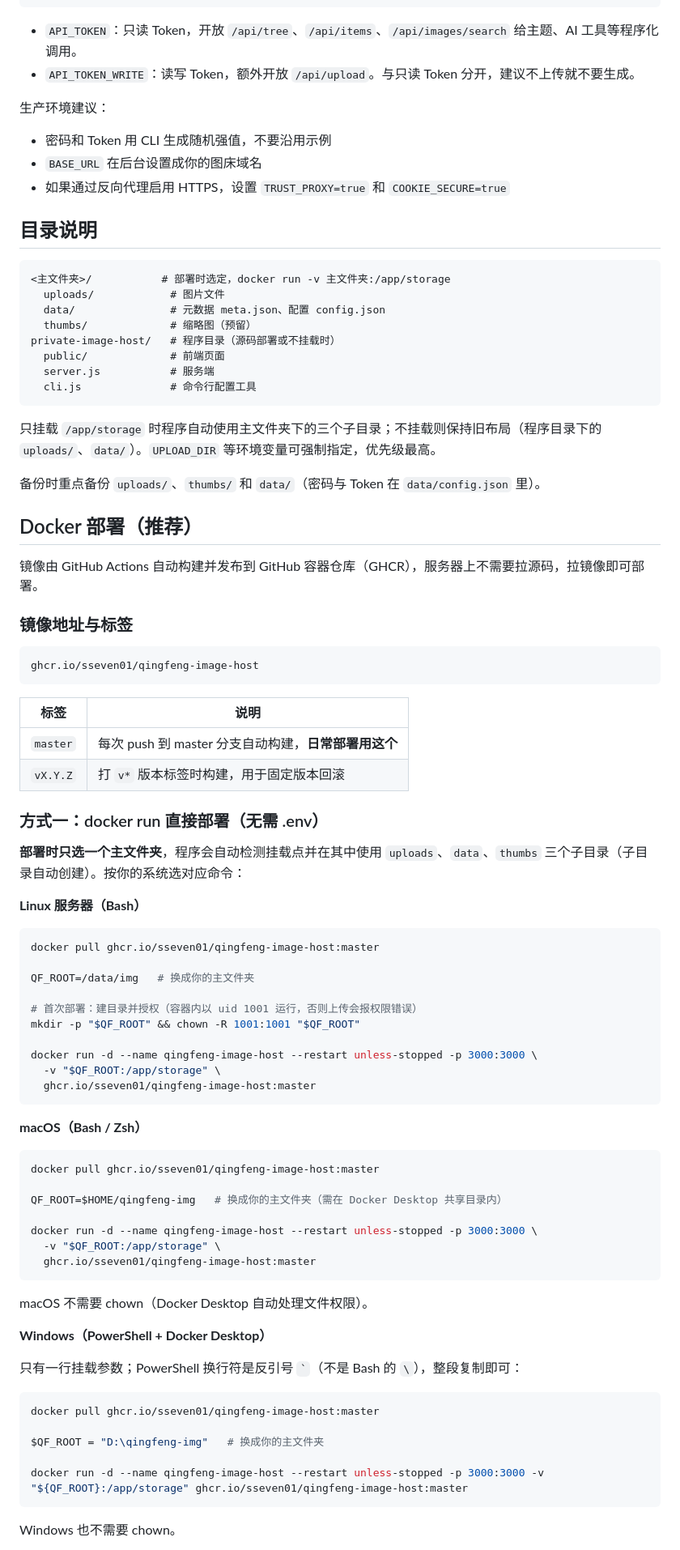
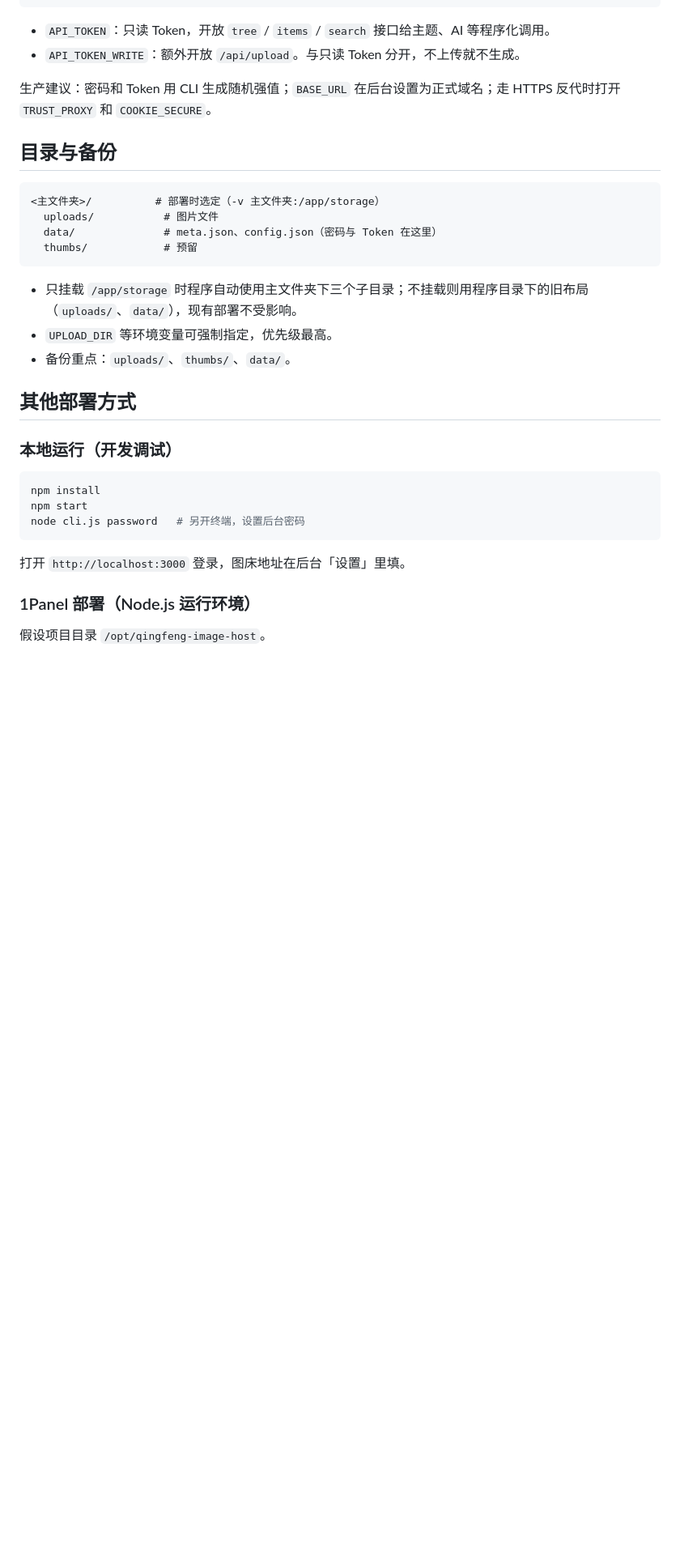
Before and after one commit to sseven01/qingfeng-image-host, a Markdown page: README.md, the part around one of its changes. Shown at 81% size. GitHub-like rendering; blank space fills up the shorter version.

````diff
--- a/README.md
+++ b/README.md
@@ -72,91 +122,37 @@ API_TOKEN=                     # 只读 Token（不设则用 CLI 生成）
 API_TOKEN_WRITE=               # 读写 Token（不设则用 CLI 生成）
 ```
 
-- `API_TOKEN`：只读 Token，开放 `/api/tree`、`/api/items`、`/api/images/search` 给主题、AI 工具等程序化调用。
-- `API_TOKEN_WRITE`：读写 Token，额外开放 `/api/upload`。与只读 Token 分开，建议不上传就不要生成。
+- `API_TOKEN`：只读 Token，开放 `tree` / `items` / `search` 接口给主题、AI 等程序化调用。
+- `API_TOKEN_WRITE`：额外开放 `/api/upload`。与只读 Token 分开，不上传就不生成。
 
-生产环境建议：
+生产建议：密码和 Token 用 CLI 生成随机强值；`BASE_URL` 在后台设置为正式域名；走 HTTPS 反代时打开 `TRUST_PROXY` 和 `COOKIE_SECURE`。
 
-- 密码和 Token 用 CLI 生成随机强值，不要沿用示例
-- `BASE_URL` 在后台设置成你的图床域名
-- 如果通过反向代理启用 HTTPS，设置 `TRUST_PROXY=true` 和 `COOKIE_SECURE=true`
-
-## 目录说明
+## 目录与备份
 
 ```text
-<主文件夹>/           # 部署时选定，docker run -v 主文件夹:/app/storage
-  uploads/            # 图片文件
-  data/               # 元数据 meta.json、配置 config.json
-  thumbs/             # 缩略图（预留）
-private-image-host/   # 程序目录（源码部署或不挂载时）
-  public/             # 前端页面
-  server.js           # 服务端
-  cli.js              # 命令行配置工具
+<主文件夹>/          # 部署时选定（-v 主文件夹:/app/storage）
+  uploads/           # 图片文件
+  data/              # meta.json、config.json（密码与 Token 在这里）
+  thumbs/            # 预留
 ```
 
-只挂载 `/app/storage` 时程序自动使用主文件夹下的三个子目录；不挂载则保持旧布局（程序目录下的 `uploads/`、`data/`）。`UPLOAD_DIR` 等环境变量可强制指定，优先级最高。
+- 只挂载 `/app/storage` 时程序自动使用主文件夹下三个子目录；不挂载则用程序目录下的旧布局（`uploads/`、`data/`），现有部署不受影响。
+- `UPLOAD_DIR` 等环境变量可强制指定，优先级最高。
+- 备份重点：`uploads/`、`thumbs/`、`data/`。
 
-备份时重点备份 `uploads/`、`thumbs/` 和 `data/`（密码与 Token 在 `data/config.json` 里）。
+## 其他部署方式
 
-## Docker 部署（推荐）
+### 本地运行（开发调试）
 
-镜像由 GitHub Actions 自动构建并发布到 GitHub 容器仓库（GHCR），服务器上不需要拉源码，拉镜像即可部署。
-
-### 镜像地址与标签
-
-```text
-ghcr.io/sseven01/qingfeng-image-host
+```bash
+npm install
+npm start
+node cli.js password   # 另开终端，设置后台密码
 ```
 
-| 标签 | 说明 |
-|---|---|
-| `master` | 每次 push 到 master 分支自动构建，**日常部署用这个** |
-| `vX.Y.Z` | 打 `v*` 版本标签时构建，用于固定版本回滚 |
+打开 `http://localhost:3000` 登录，图床地址在后台「设置」里填。
 
-### 方式一：docker run 直接部署（无需 .env）
+### 1Panel 部署（Node.js 运行环境）
 
-**部署时只选一个主文件夹**，程序会自动检测挂载点并在其中使用 `uploads`、`data`、`thumbs` 三个子目录（子目录自动创建）。按你的系统选对应命令：
+假设项目目录 `/opt/qingfeng-image-host`。
 
-**Linux 服务器（Bash）**
-
-```bash
-docker pull ghcr.io/sseven01/qingfeng-image-host:master
-
-QF_ROOT=/data/img   # 换成你的主文件夹
-
-# 首次部署：建目录并授权（容器内以 uid 1001 运行，否则上传会报权限错误）
-mkdir -p "$QF_ROOT" && chown -R 1001:1001 "$QF_ROOT"
-
-docker run -d --name qingfeng-image-host --restart unless-stopped -p 3000:3000 \
-  -v "$QF_ROOT:/app/storage" \
-  ghcr.io/sseven01/qingfeng-image-host:master
-```
-
-**macOS（Bash / Zsh）**
-
-```bash
-docker pull ghcr.io/sseven01/qingfeng-image-host:master
-
-QF_ROOT=$HOME/qingfeng-img   # 换成你的主文件夹（需在 Docker Desktop 共享目录内）
-
-docker run -d --name qingfeng-image-host --restart unless-stopped -p 3000:3000 \
-  -v "$QF_ROOT:/app/storage" \
-  ghcr.io/sseven01/qingfeng-image-host:master
-```
-
-macOS 不需要 chown（Docker Desktop 自动处理文件权限）。
-
-**Windows（PowerShell + Docker Desktop）**
-
-只有一行挂载参数；PowerShell 换行符是反引号 `` ` ``（不是 Bash 的 `\`），整段复制即可：
-
-```powershell
-docker pull ghcr.io/sseven01/qingfeng-image-host:master
-
-$QF_ROOT = "D:\qingfeng-img"   # 换成你的主文件夹
-
-docker run -d --name qingfeng-image-host --restart unless-stopped -p 3000:3000 -v "${QF_ROOT}:/app/storage" ghcr.io/sseven01/qingfeng-image-host:master
-```
-
-Windows 也不需要 chown。
-
````
Also changed, not shown: other parts of README.md (+112 -262 lines).
